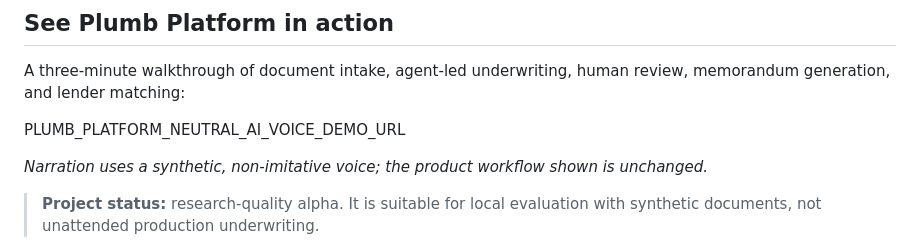
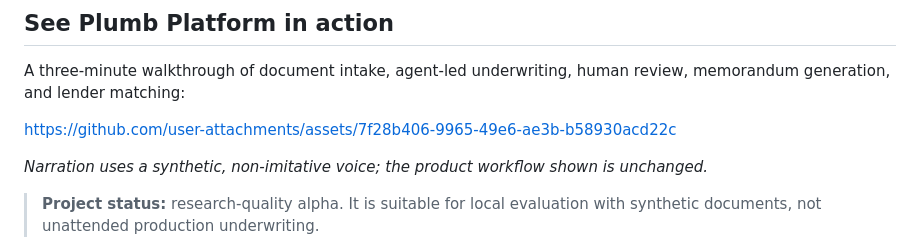
Before and after one commit to wusterbuilds/plumb-platform, a Markdown page: README.md, the part around the change. Drawn GitHub-style.

Commit message:
Embed synthetic-voice demo video

```diff
--- a/README.md
+++ b/README.md
@@ -15,7 +15,7 @@ The core idea is simple: expert corrections should not disappear into email thre
 A three-minute walkthrough of document intake, agent-led underwriting, human
 review, memorandum generation, and lender matching:
 
-PLUMB_PLATFORM_NEUTRAL_AI_VOICE_DEMO_URL
+https://github.com/user-attachments/assets/7f28b406-9965-49e6-ae3b-b58930acd22c
 
 *Narration uses a synthetic, non-imitative voice; the product workflow shown is unchanged.*
 
```
